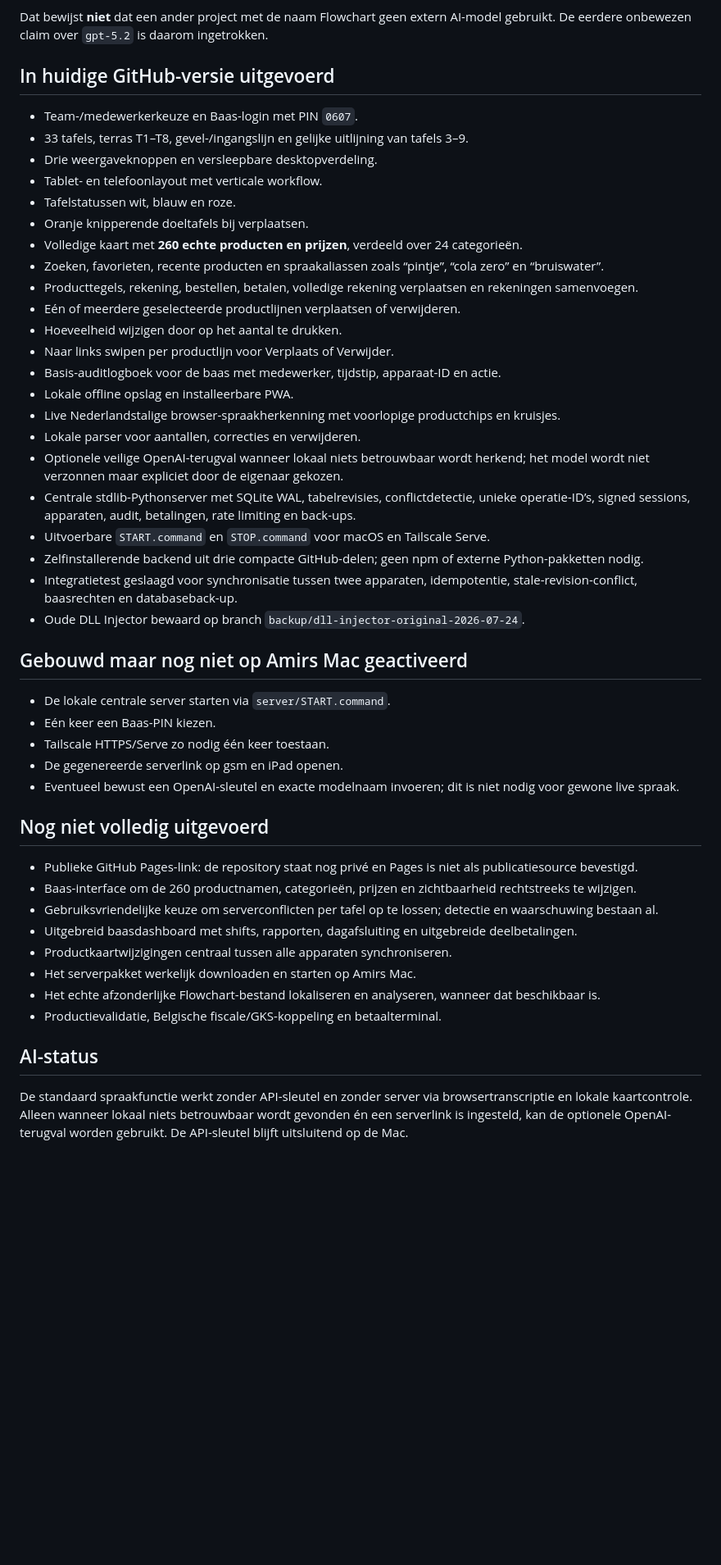
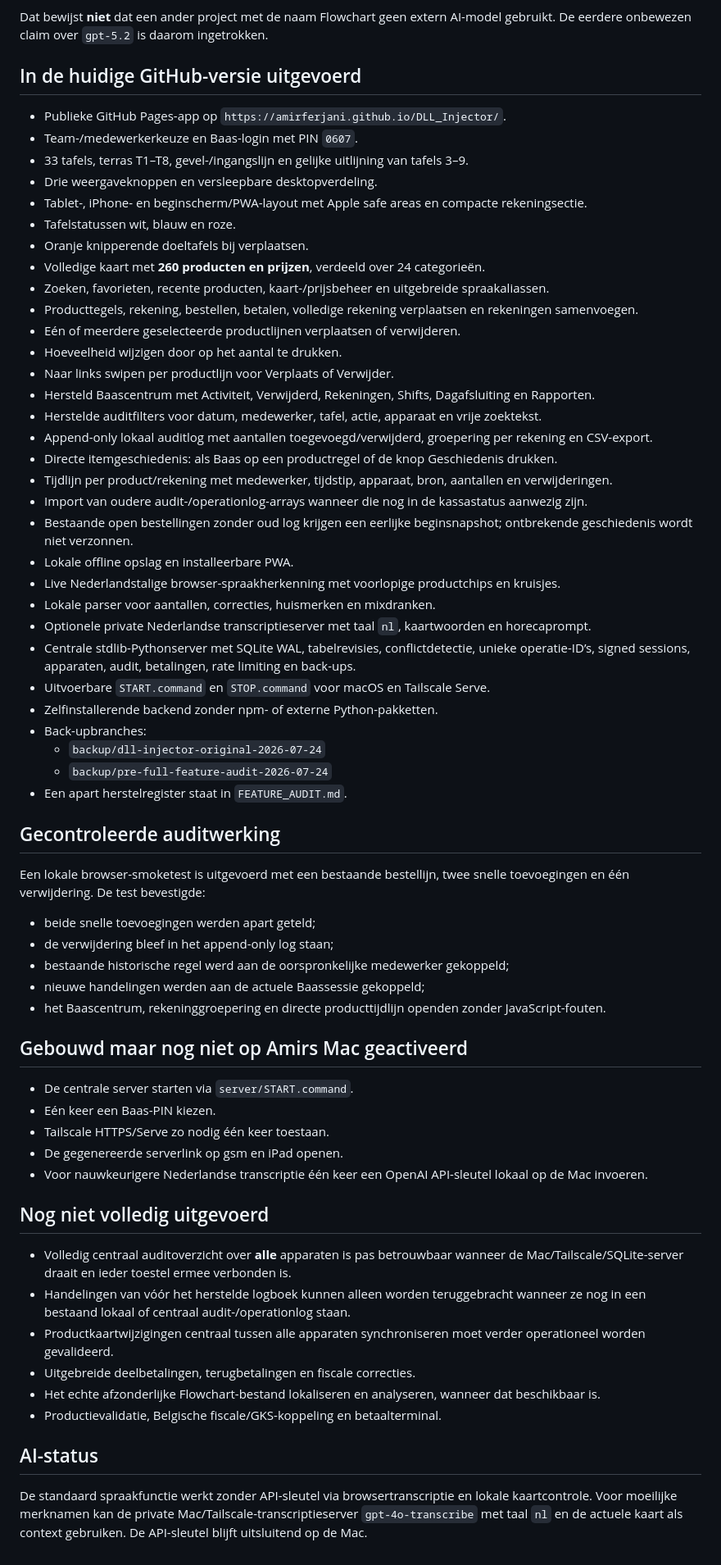
Before and after one commit to amirferjani/DLL_Injector, a Markdown page: PROJECT_SPEC.md, the part around one of its changes. Shown at 82% size. Drawn GitHub-style; blank space fills up the shorter version.

Commit message:
Update specification with restored audit features and verified regressions

```diff
--- a/PROJECT_SPEC.md
+++ b/PROJECT_SPEC.md
@@ -36,50 +39,67 @@ De teruggevonden POS/Benchmark-spraakcode gebruikt standaard:
 
 Dat bewijst **niet** dat een ander project met de naam Flowchart geen extern AI-model gebruikt. De eerdere onbewezen claim over `gpt-5.2` is daarom ingetrokken.
 
-## In huidige GitHub-versie uitgevoerd
+## In de huidige GitHub-versie uitgevoerd
 
+- Publieke GitHub Pages-app op `https://amirferjani.github.io/DLL_Injector/`.
 - Team-/medewerkerkeuze en Baas-login met PIN `0607`.
 - 33 tafels, terras T1–T8, gevel-/ingangslijn en gelijke uitlijning van tafels 3–9.
 - Drie weergaveknoppen en versleepbare desktopverdeling.
-- Tablet- en telefoonlayout met verticale workflow.
+- Tablet-, iPhone- en beginscherm/PWA-layout met Apple safe areas en compacte rekeningsectie.
 - Tafelstatussen wit, blauw en roze.
 - Oranje knipperende doeltafels bij verplaatsen.
-- Volledige kaart met **260 echte producten en prijzen**, verdeeld over 24 categorieën.
-- Zoeken, favorieten, recente producten en spraakaliassen zoals “pintje”, “cola zero” en “bruiswater”.
+- Volledige kaart met **260 producten en prijzen**, verdeeld over 24 categorieën.
+- Zoeken, favorieten, recente producten, kaart-/prijsbeheer en uitgebreide spraakaliassen.
 - Producttegels, rekening, bestellen, betalen, volledige rekening verplaatsen en rekeningen samenvoegen.
 - Eén of meerdere geselecteerde productlijnen verplaatsen of verwijderen.
 - Hoeveelheid wijzigen door op het aantal te drukken.
 - Naar links swipen per productlijn voor Verplaats of Verwijder.
-- Basis-auditlogboek voor de baas met medewerker, tijdstip, apparaat-ID en actie.
+- Hersteld Baascentrum met Activiteit, Verwijderd, Rekeningen, Shifts, Dagafsluiting en Rapporten.
+- Herstelde auditfilters voor datum, medewerker, tafel, actie, apparaat en vrije zoektekst.
+- Append-only lokaal auditlog met aantallen toegevoegd/verwijderd, groepering per rekening en CSV-export.
+- Directe itemgeschiedenis: als Baas op een productregel of de knop Geschiedenis drukken.
+- Tijdlijn per product/rekening met medewerker, tijdstip, apparaat, bron, aantallen en verwijderingen.
+- Import van oudere audit-/operationlog-arrays wanneer die nog in de kassastatus aanwezig zijn.
+- Bestaande open bestellingen zonder oud log krijgen een eerlijke beginsnapshot; ontbrekende geschiedenis wordt niet verzonnen.
 - Lokale offline opslag en installeerbare PWA.
 - Live Nederlandstalige browser-spraakherkenning met voorlopige productchips en kruisjes.
-- Lokale parser voor aantallen, correcties en verwijderen.
-- Optionele veilige OpenAI-terugval wanneer lokaal niets betrouwbaar wordt herkend; het model wordt niet verzonnen maar expliciet door de eigenaar gekozen.
+- Lokale parser voor aantallen, correcties, huismerken en mixdranken.
+- Optionele private Nederlandse transcriptieserver met taal `nl`, kaartwoorden en horecaprompt.
 - Centrale stdlib-Pythonserver met SQLite WAL, tabelrevisies, conflictdetectie, unieke operatie-ID’s, signed sessions, apparaten, audit, betalingen, rate limiting en back-ups.
 - Uitvoerbare `START.command` en `STOP.command` voor macOS en Tailscale Serve.
-- Zelfinstallerende backend uit drie compacte GitHub-delen; geen npm of externe Python-pakketten nodig.
-- Integratietest geslaagd voor synchronisatie tussen twee apparaten, idempotentie, stale-revision-conflict, baasrechten en databaseback-up.
-- Oude DLL Injector bewaard op branch `backup/dll-injector-original-2026-07-24`.
+- Zelfinstallerende backend zonder npm- of externe Python-pakketten.
+- Back-upbranches:
+  - `backup/dll-injector-original-2026-07-24`
+  - `backup/pre-full-feature-audit-2026-07-24`
+- Een apart herstelregister staat in `FEATURE_AUDIT.md`.
+
+## Gecontroleerde auditwerking
+
+Een lokale browser-smoketest is uitgevoerd met een bestaande bestellijn, twee snelle toevoegingen en één verwijdering. De test bevestigde:
+
+- beide snelle toevoegingen werden apart geteld;
+- de verwijdering bleef in het append-only log staan;
+- bestaande historische regel werd aan de oorspronkelijke medewerker gekoppeld;
+- nieuwe handelingen werden aan de actuele Baassessie gekoppeld;
+- het Baascentrum, rekeninggroepering en directe producttijdlijn openden zonder JavaScript-fouten.
 
 ## Gebouwd maar nog niet op Amirs Mac geactiveerd
 
-- De lokale centrale server starten via `server/START.command`.
+- De centrale server starten via `server/START.command`.
 - Eén keer een Baas-PIN kiezen.
 - Tailscale HTTPS/Serve zo nodig één keer toestaan.
 - De gegenereerde serverlink op gsm en iPad openen.
-- Eventueel bewust een OpenAI-sleutel en exacte modelnaam invoeren; dit is niet nodig voor gewone live spraak.
+- Voor nauwkeurigere Nederlandse transcriptie één keer een OpenAI API-sleutel lokaal op de Mac invoeren.
 
 ## Nog niet volledig uitgevoerd
 
-- Publieke GitHub Pages-link: de repository staat nog privé en Pages is niet als publicatiesource bevestigd.
-- Baas-interface om de 260 productnamen, categorieën, prijzen en zichtbaarheid rechtstreeks te wijzigen.
-- Gebruiksvriendelijke keuze om serverconflicten per tafel op te lossen; detectie en waarschuwing bestaan al.
-- Uitgebreid baasdashboard met shifts, rapporten, dagafsluiting en uitgebreide deelbetalingen.
-- Productkaartwijzigingen centraal tussen alle apparaten synchroniseren.
-- Het serverpakket werkelijk downloaden en starten op Amirs Mac.
+- Volledig centraal auditoverzicht over **alle** apparaten is pas betrouwbaar wanneer de Mac/Tailscale/SQLite-server draait en ieder toestel ermee verbonden is.
+- Handelingen van vóór het herstelde logboek kunnen alleen worden teruggebracht wanneer ze nog in een bestaand lokaal of centraal audit-/operationlog staan.
+- Productkaartwijzigingen centraal tussen alle apparaten synchroniseren moet verder operationeel worden gevalideerd.
+- Uitgebreide deelbetalingen, terugbetalingen en fiscale correcties.
 - Het echte afzonderlijke Flowchart-bestand lokaliseren en analyseren, wanneer dat beschikbaar is.
 - Productievalidatie, Belgische fiscale/GKS-koppeling en betaalterminal.
 
 ## AI-status
 
-De standaard spraakfunctie werkt zonder API-sleutel en zonder server via browsertranscriptie en lokale kaartcontrole. Alleen wanneer lokaal niets betrouwbaar wordt gevonden én een serverlink is ingesteld, kan de optionele OpenAI-terugval worden gebruikt. De API-sleutel blijft uitsluitend op de Mac.
+De standaard spraakfunctie werkt zonder API-sleutel via browsertranscriptie en lokale kaartcontrole. Voor moeilijke merknamen kan de private Mac/Tailscale-transcriptieserver `gpt-4o-transcribe` met taal `nl` en de actuele kaart als context gebruiken. De API-sleutel blijft uitsluitend op de Mac.
```
Also changed, not shown: other parts of PROJECT_SPEC.md (+4 -1 lines).
